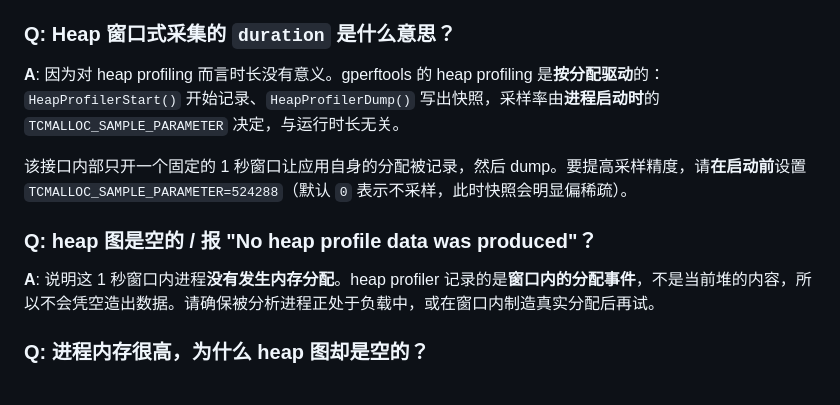
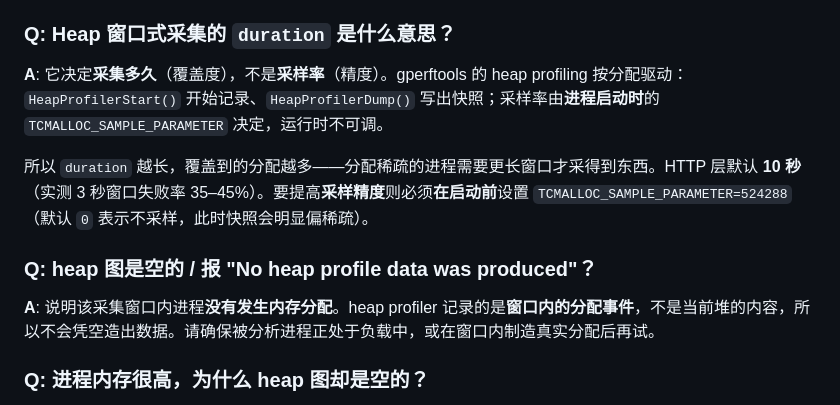
Before and after one commit to IronsDu/cpp-remote-profiler, a Markdown page: docs/user_guide/04_troubleshooting.md, the part around the change. GitHub-like rendering.

```diff
--- a/docs/user_guide/04_troubleshooting.md
+++ b/docs/user_guide/04_troubleshooting.md
@@ -719,12 +719,16 @@ int main() {
 **A**: CPU 与 Heap 是两套独立的 profiling 状态，可以并存。但**同一时刻只能有一个 CPU 采样会话**：`analyzeCPUProfile()` / `getRawCPUProfile()` 会先原子认领会话，认领失败即拒绝，**不会**打断正在采样的另一方（包括宿主用 `startCPUProfiler()` 开的会话）。
 
 ### Q: Heap 窗口式采集的 `duration` 是什么意思？
-**A**: 因为对 heap profiling 而言时长没有意义。gperftools 的 heap profiling 是**按分配驱动**的：`HeapProfilerStart()` 开始记录、`HeapProfilerDump()` 写出快照，采样率由**进程启动时**的 `TCMALLOC_SAMPLE_PARAMETER` 决定，与运行时长无关。
+**A**: 它决定**采集多久**（覆盖度），不是**采样率**（精度）。gperftools 的 heap profiling 按分配驱动：
+`HeapProfilerStart()` 开始记录、`HeapProfilerDump()` 写出快照；采样率由**进程启动时**的
+`TCMALLOC_SAMPLE_PARAMETER` 决定，运行时不可调。
 
-该接口内部只开一个固定的 1 秒窗口让应用自身的分配被记录，然后 dump。要提高采样精度，请**在启动前**设置 `TCMALLOC_SAMPLE_PARAMETER=524288`（默认 `0` 表示不采样，此时快照会明显偏稀疏）。
+所以 `duration` 越长，覆盖到的分配越多——分配稀疏的进程需要更长窗口才采得到东西。HTTP 层默认
+**10 秒**（实测 3 秒窗口失败率 35–45%）。要提高**采样精度**则必须**在启动前**设置
+`TCMALLOC_SAMPLE_PARAMETER=524288`（默认 `0` 表示不采样，此时快照会明显偏稀疏）。
 
 ### Q: heap 图是空的 / 报 "No heap profile data was produced"？
-**A**: 说明这 1 秒窗口内进程**没有发生内存分配**。heap profiler 记录的是**窗口内的分配事件**，不是当前堆的内容，所以不会凭空造出数据。请确保被分析进程正处于负载中，或在窗口内制造真实分配后再试。
+**A**: 说明该采集窗口内进程**没有发生内存分配**。heap profiler 记录的是**窗口内的分配事件**，不是当前堆的内容，所以不会凭空造出数据。请确保被分析进程正处于负载中，或在窗口内制造真实分配后再试。
 
 ### Q: 进程内存很高，为什么 heap 图却是空的？
 **A**: `/api/pprof/heap` 是**窗口式**的：只记录采集窗口内**新发生**的分配（流量），不反映此刻堆里的存量。`duration` 决定采集多久，默认 10 秒——实测 3 秒窗口有 35–45% 的请求采不到样本而失败。如果内存是在采样开始前分配的、窗口内已停止分配，结果就是空的。
```
Also changed, not shown: README.md (+10 -4 lines), docs/user_guide/02_api_reference.md (+9 -4 lines).
